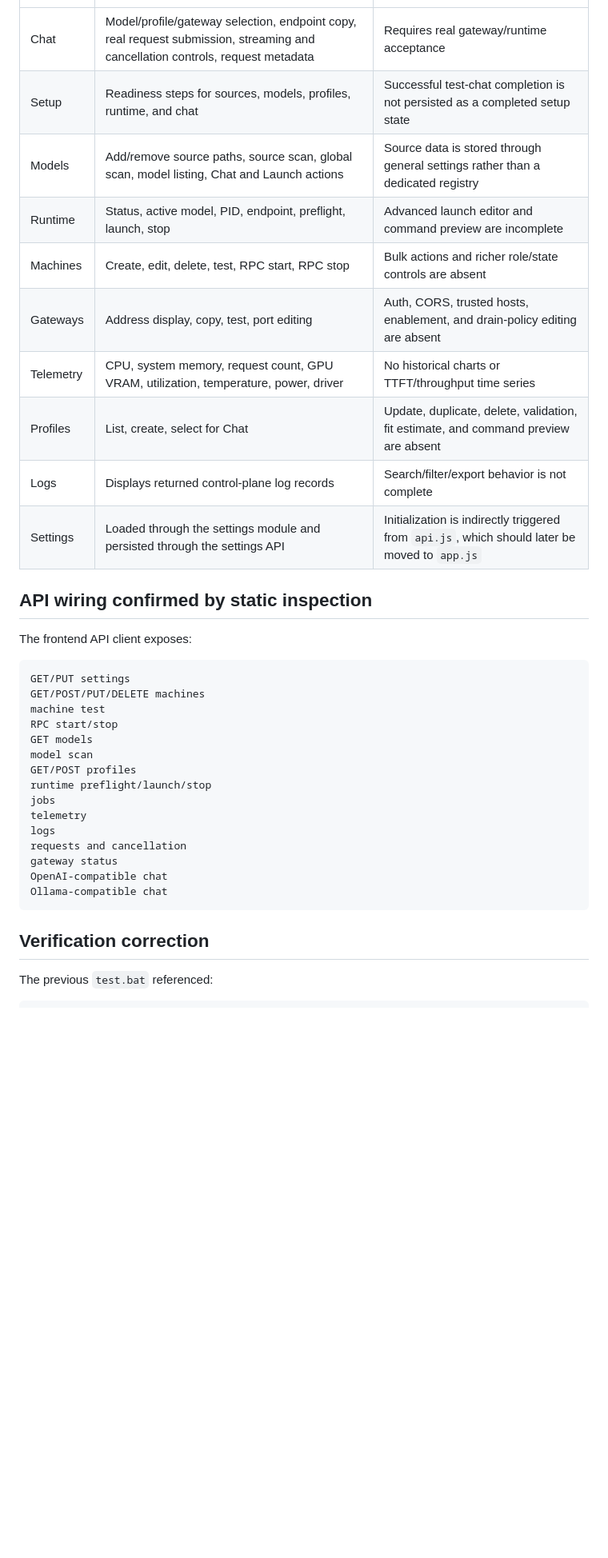
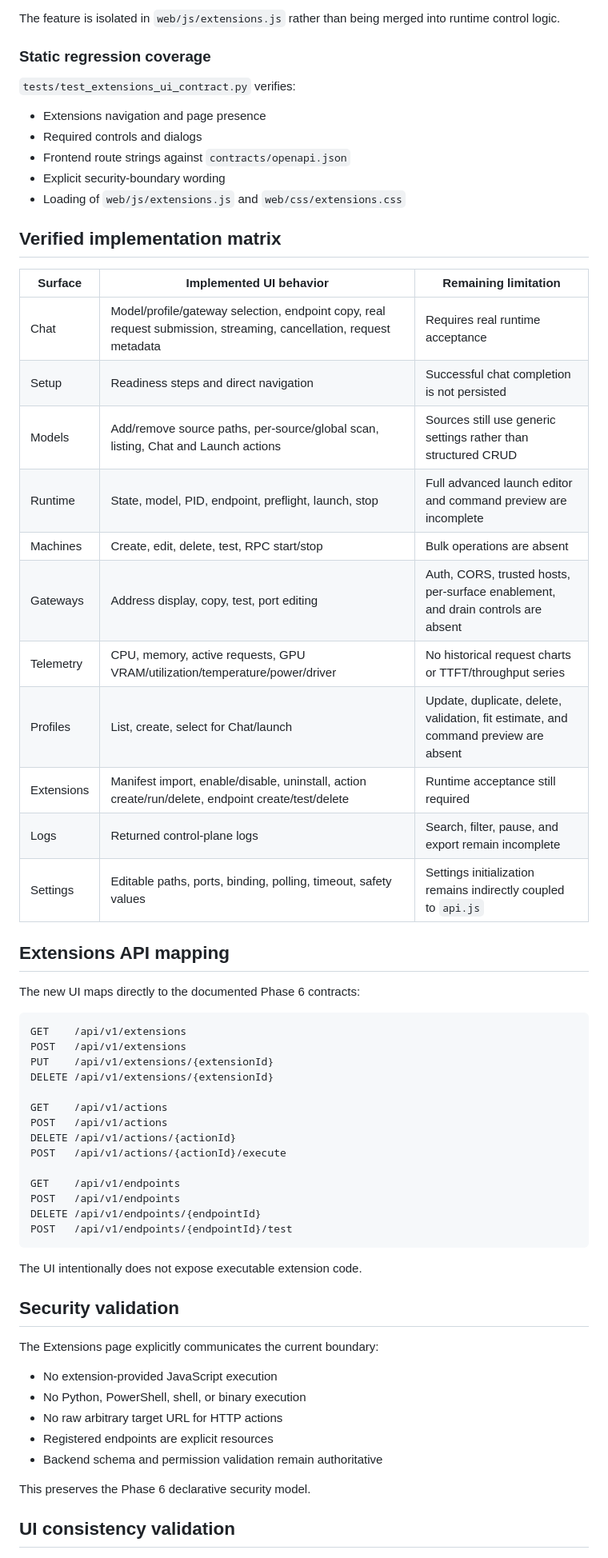
Before and after one commit to Letterblack0306/Letterblack-Inference-Workspace, a Markdown page: docs/UI_IMPLEMENTATION_VALIDATION.md, the part around one of its changes. Shown at 80% size. Drawn GitHub-style; blank space fills up the shorter version.

````diff
--- a/docs/UI_IMPLEMENTATION_VALIDATION.md
+++ b/docs/UI_IMPLEMENTATION_VALIDATION.md
@@ -43,37 +75,65 @@ There is no dedicated Extensions page in the committed HTML.
+The feature is isolated in `web/js/extensions.js` rather than being merged into runtime control logic.
+
+### Static regression coverage
+
+`tests/test_extensions_ui_contract.py` verifies:
+
+- Extensions navigation and page presence
+- Required controls and dialogs
+- Frontend route strings against `contracts/openapi.json`
+- Explicit security-boundary wording
+- Loading of `web/js/extensions.js` and `web/css/extensions.css`
+
+## Verified implementation matrix
+
+| Surface | Implemented UI behavior | Remaining limitation |
 |---|---|---|
-| Chat | Model/profile/gateway selection, endpoint copy, real request submission, streaming and cancellation controls, request metadata | Requires real gateway/runtime acceptance |
-| Setup | Readiness steps for sources, models, profiles, runtime, and chat | Successful test-chat completion is not persisted as a completed setup state |
-| Models | Add/remove source paths, source scan, global scan, model listing, Chat and Launch actions | Source data is stored through general settings rather than a dedicated registry |
-| Runtime | Status, active model, PID, endpoint, preflight, launch, stop | Advanced launch editor and command preview are incomplete |
-| Machines | Create, edit, delete, test, RPC start, RPC stop | Bulk actions and richer role/state controls are absent |
-| Gateways | Address display, copy, test, port editing | Auth, CORS, trusted hosts, enablement, and drain-policy editing are absent |
-| Telemetry | CPU, system memory, request count, GPU VRAM, utilization, temperature, power, driver | No historical charts or TTFT/throughput time series |
-| Profiles | List, create, select for Chat | Update, duplicate, delete, validation, fit estimate, and command preview are absent |
-| Logs | Displays returned control-plane log records | Search/filter/export behavior is not complete |
-| Settings | Loaded through the settings module and persisted through the settings API | Initialization is indirectly triggered from `api.js`, which should later be moved to `app.js` |
+| Chat | Model/profile/gateway selection, endpoint copy, real request submission, streaming, cancellation, request metadata | Requires real runtime acceptance |
+| Setup | Readiness steps and direct navigation | Successful chat completion is not persisted |
+| Models | Add/remove source paths, per-source/global scan, listing, Chat and Launch actions | Sources still use generic settings rather than structured CRUD |
+| Runtime | State, model, PID, endpoint, preflight, launch, stop | Full advanced launch editor and command preview are incomplete |
+| Machines | Create, edit, delete, test, RPC start/stop | Bulk operations are absent |
+| Gateways | Address display, copy, test, port editing | Auth, CORS, trusted hosts, per-surface enablement, and drain controls are absent |
+| Telemetry | CPU, memory, active requests, GPU VRAM/utilization/temperature/power/driver | No historical request charts or TTFT/throughput series |
+| Profiles | List, create, select for Chat/launch | Update, duplicate, delete, validation, fit estimate, and command preview are absent |
+| Extensions | Manifest import, enable/disable, uninstall, action create/run/delete, endpoint create/test/delete | Runtime acceptance still required |
+| Logs | Returned control-plane logs | Search, filter, pause, and export remain incomplete |
+| Settings | Editable paths, ports, binding, polling, timeout, safety values | Settings initialization remains indirectly coupled to `api.js` |
 
-## API wiring confirmed by static inspection
+## Extensions API mapping
 
-The frontend API client exposes:
+The new UI maps directly to the documented Phase 6 contracts:
 
 ```text
-GET/PUT settings
-GET/POST/PUT/DELETE machines
-machine test
-RPC start/stop
-GET models
-model scan
-GET/POST profiles
-runtime preflight/launch/stop
-jobs
-telemetry
-logs
-requests and cancellation
-gateway status
-OpenAI-compatible chat
-Ollama-compatible chat
+GET    /api/v1/extensions
+POST   /api/v1/extensions
+PUT    /api/v1/extensions/{extensionId}
+DELETE /api/v1/extensions/{extensionId}
+
+GET    /api/v1/actions
+POST   /api/v1/actions
+DELETE /api/v1/actions/{actionId}
+POST   /api/v1/actions/{actionId}/execute
+
+GET    /api/v1/endpoints
+POST   /api/v1/endpoints
+DELETE /api/v1/endpoints/{endpointId}
+POST   /api/v1/endpoints/{endpointId}/test
 ```
 
-## Verification correction
+The UI intentionally does not expose executable extension code.
 
-The previous `test.bat` referenced:
+## Security validation
+
+The Extensions page explicitly communicates the current boundary:
+
+- No extension-provided JavaScript execution
+- No Python, PowerShell, shell, or binary execution
+- No raw arbitrary target URL for HTTP actions
+- Registered endpoints are explicit resources
+- Backend schema and permission validation remain authoritative
+
+This preserves the Phase 6 declarative security model.
+
+## UI consistency validation
+
````
Also changed, not shown: other parts of docs/UI_IMPLEMENTATION_VALIDATION.md (+92 -70 lines).
